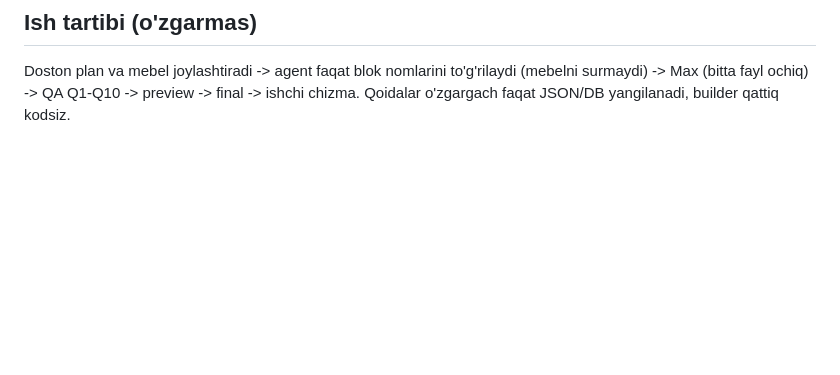
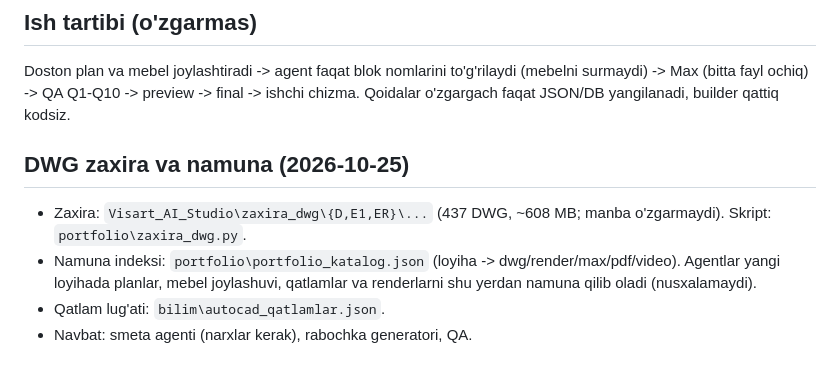
Before and after one commit to Visartarchdesign/visart-main, a Markdown page: docs/agent-kompaniya-bilim-xaritasi.md, the part around the change. Drawn GitHub-style; blank space fills up the shorter version.

Commit message:
docs: DWG zaxira va namuna indeksi
Co-Authored-By: Claude Sonnet 5.5 <noreply@anthropic.com>
Claude-Session: https://claude.ai/code/session_016ejbsS7RioLExcRwaGvAZ7

```diff
--- a/docs/agent-kompaniya-bilim-xaritasi.md
+++ b/docs/agent-kompaniya-bilim-xaritasi.md
@@ -30,3 +30,9 @@ Asosan sifatiy (sonli qoida kam): Materiallar darsligi (2 MB), Interyerni loyiha
 
 ## Ish tartibi (o'zgarmas)
 Doston plan va mebel joylashtiradi -> agent faqat blok nomlarini to'g'rilaydi (mebelni surmaydi) -> Max (bitta fayl ochiq) -> QA Q1-Q10 -> preview -> final -> ishchi chizma. Qoidalar o'zgargach faqat JSON/DB yangilanadi, builder qattiq kodsiz.
+
+## DWG zaxira va namuna (2026-10-25)
+- Zaxira: `Visart_AI_Studio\zaxira_dwg\{D,E1,ER}\...` (437 DWG, ~608 MB; manba o'zgarmaydi). Skript: `portfolio\zaxira_dwg.py`.
+- Namuna indeksi: `portfolio\portfolio_katalog.json` (loyiha -> dwg/render/max/pdf/video). Agentlar yangi loyihada planlar, mebel joylashuvi, qatlamlar va renderlarni shu yerdan namuna qilib oladi (nusxalamaydi).
+- Qatlam lug'ati: `bilim\autocad_qatlamlar.json`.
+- Navbat: smeta agenti (narxlar kerak), rabochka generatori, QA.
```
